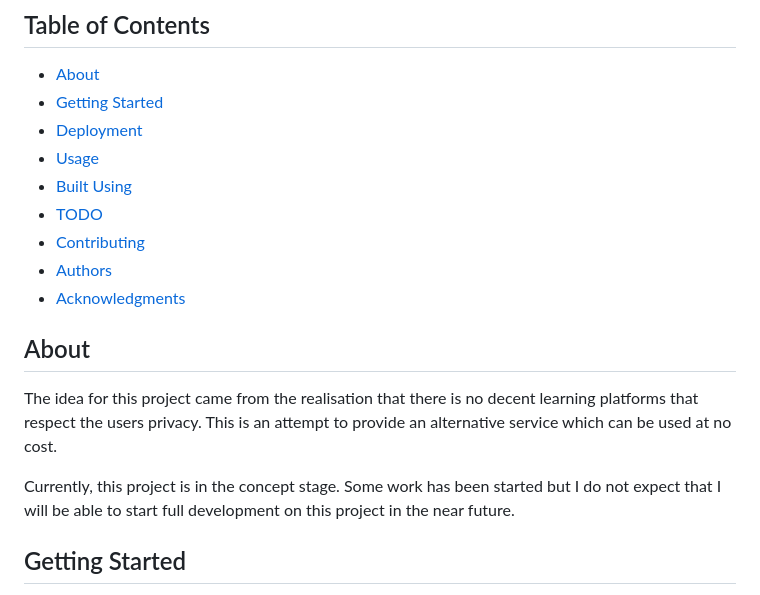
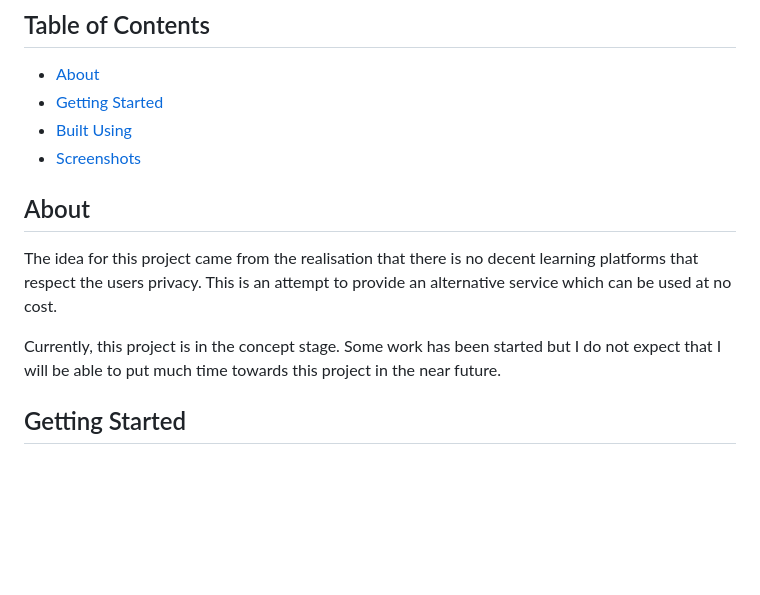
Before and after one commit to j-chad/OpenLearn, a Markdown page: README.md, the part around the change printed below. GitHub-like rendering; blank space fills up the shorter version.

```diff
--- a/README.md
+++ b/README.md
@@ -19,13 +19,8 @@
 ## Table of Contents
 - [About](#about)
 - [Getting Started](#getting_started)
-- [Deployment](#deployment)
-- [Usage](#usage)
 - [Built Using](#built_using)
-- [TODO](../TODO.md)
-- [Contributing](../CONTRIBUTING.md)
-- [Authors](#authors)
-- [Acknowledgments](#acknowledgement)
+- [Screenshots](#screenshots)
 
 ## About <a name = "about"></a>
 The idea for this project came from the realisation that there is no decent
@@ -33,7 +28,7 @@ learning platforms that respect the users privacy. This is an attempt to
 provide an alternative service which can be used at no cost.
 
 Currently, this project is in the concept stage. Some work has been started but I do not
-expect that I will be able to start full development on this project in the near future.
+expect that I will be able to put much time towards this project in the near future.
 
 ## Getting Started <a name = "getting_started"></a>
 These instructions will get you a copy of the project up and running on your local machine for development and testing purposes. See [deployment](#deployment) for notes on how to deploy the project on a live system.
```
Also changed, not shown: other parts of README.md (+5 -0 lines), screenshots/join_room.jpg (added), screenshots/sign_in.jpg (added).
